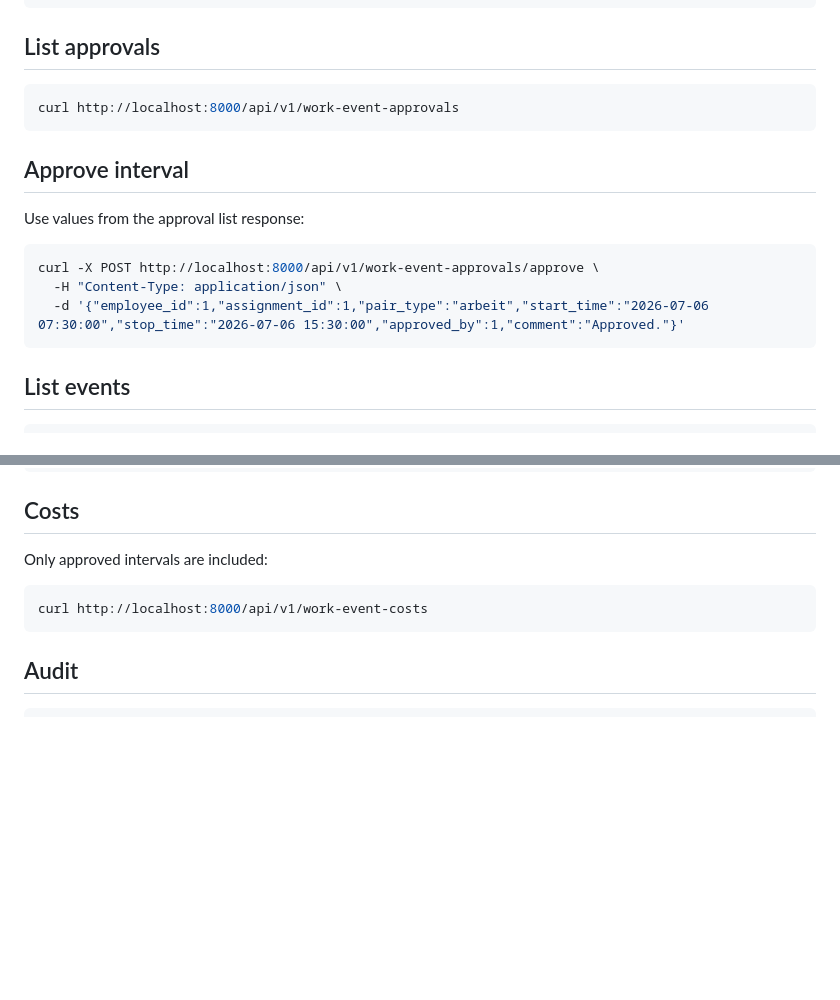
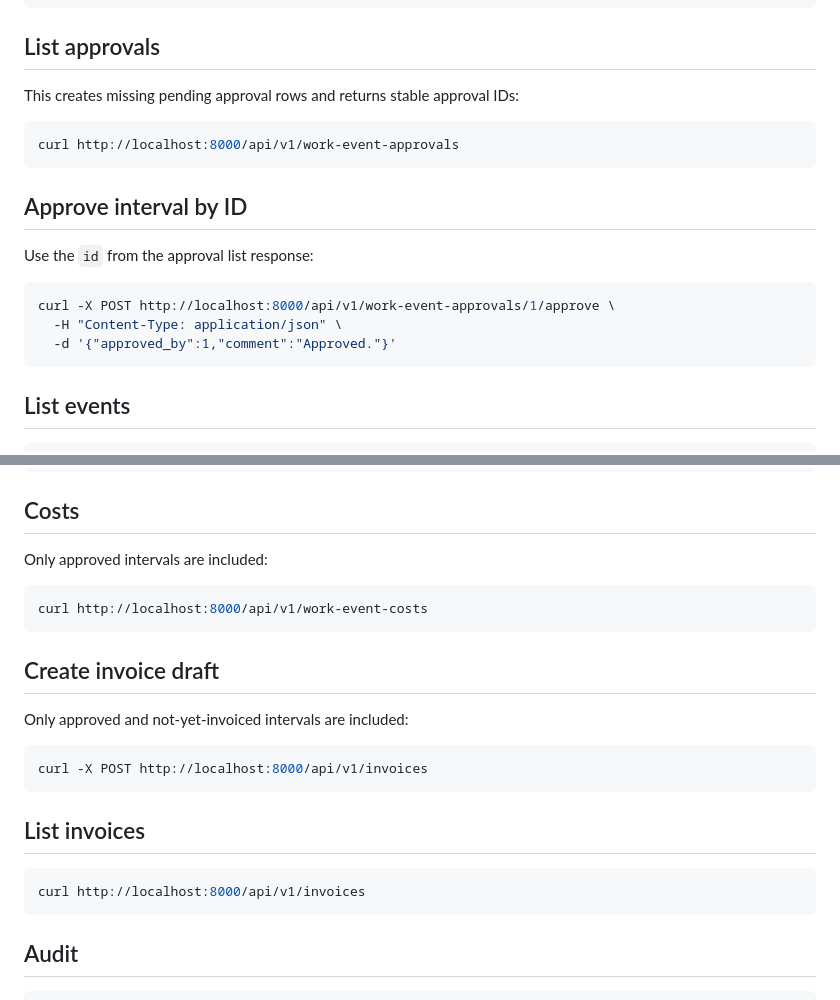
Before and after one commit to Webartdp/rail-crm-platform, a Markdown page: docs/WORK_EVENT_API_TESTS.md, 2 parts joined by grey strips. Rendered like a GitHub page; blank space fills up the shorter version.

Commit message:
Update tests for approval IDs and invoices

````diff
--- a/docs/WORK_EVENT_API_TESTS.md
+++ b/docs/WORK_EVENT_API_TESTS.md
@@ -96,18 +96,20 @@ curl -X POST http://localhost:8000/api/v1/work-events/arbeit/stop \
 
 ## List approvals
 
+This creates missing pending approval rows and returns stable approval IDs:
+
 ```bash
 curl http://localhost:8000/api/v1/work-event-approvals
 ```
 
-## Approve interval
+## Approve interval by ID
 
-Use values from the approval list response:
+Use the `id` from the approval list response:
 
 ```bash
-curl -X POST http://localhost:8000/api/v1/work-event-approvals/approve \
+curl -X POST http://localhost:8000/api/v1/work-event-approvals/1/approve \
   -H "Content-Type: application/json" \
-  -d '{"employee_id":1,"assignment_id":1,"pair_type":"arbeit","start_time":"2026-07-06 07:30:00","stop_time":"2026-07-06 15:30:00","approved_by":1,"comment":"Approved."}'
+  -d '{"approved_by":1,"comment":"Approved."}'
 ```
 
 ## List events
@@ -130,6 +132,20 @@ Only approved intervals are included:
 curl http://localhost:8000/api/v1/work-event-costs
 ```
 
+## Create invoice draft
+
+Only approved and not-yet-invoiced intervals are included:
+
+```bash
+curl -X POST http://localhost:8000/api/v1/invoices
+```
+
+## List invoices
+
+```bash
+curl http://localhost:8000/api/v1/invoices
+```
+
 ## Audit
 
 ```bash
````
